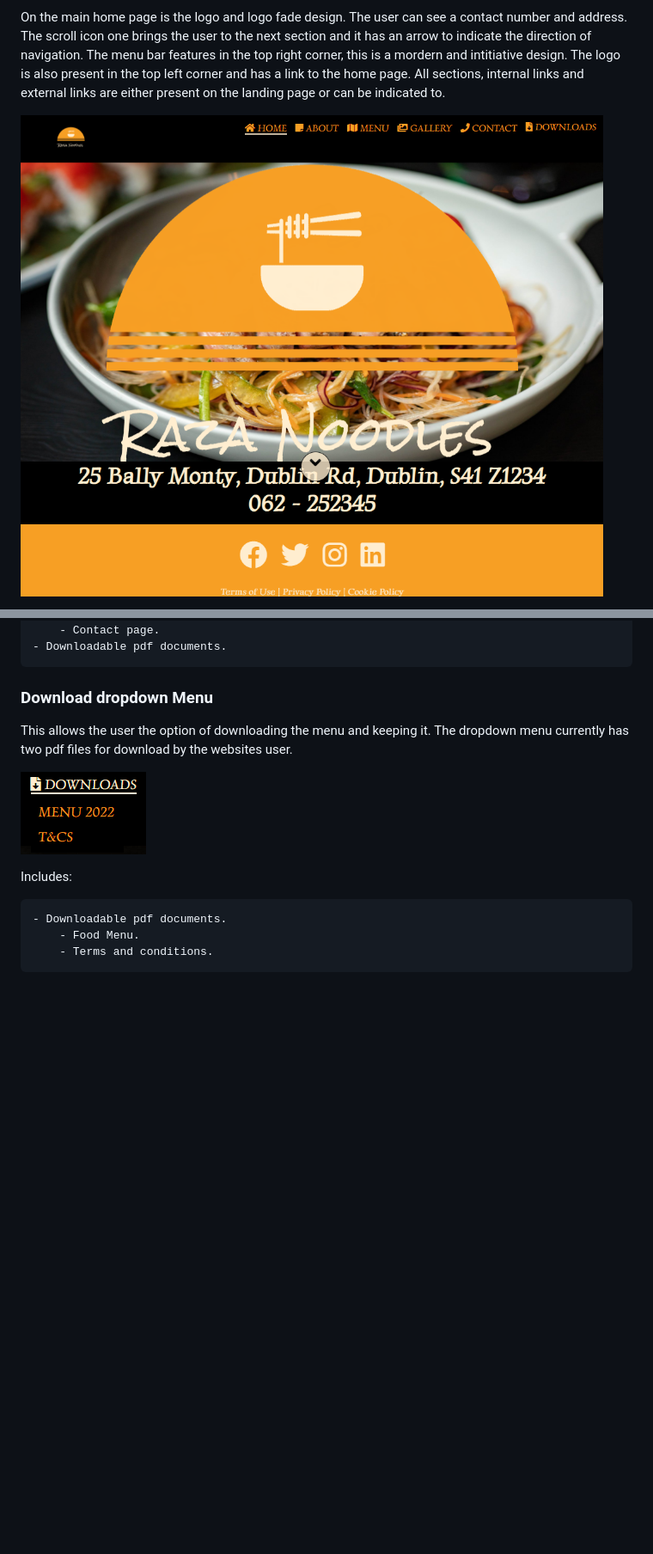
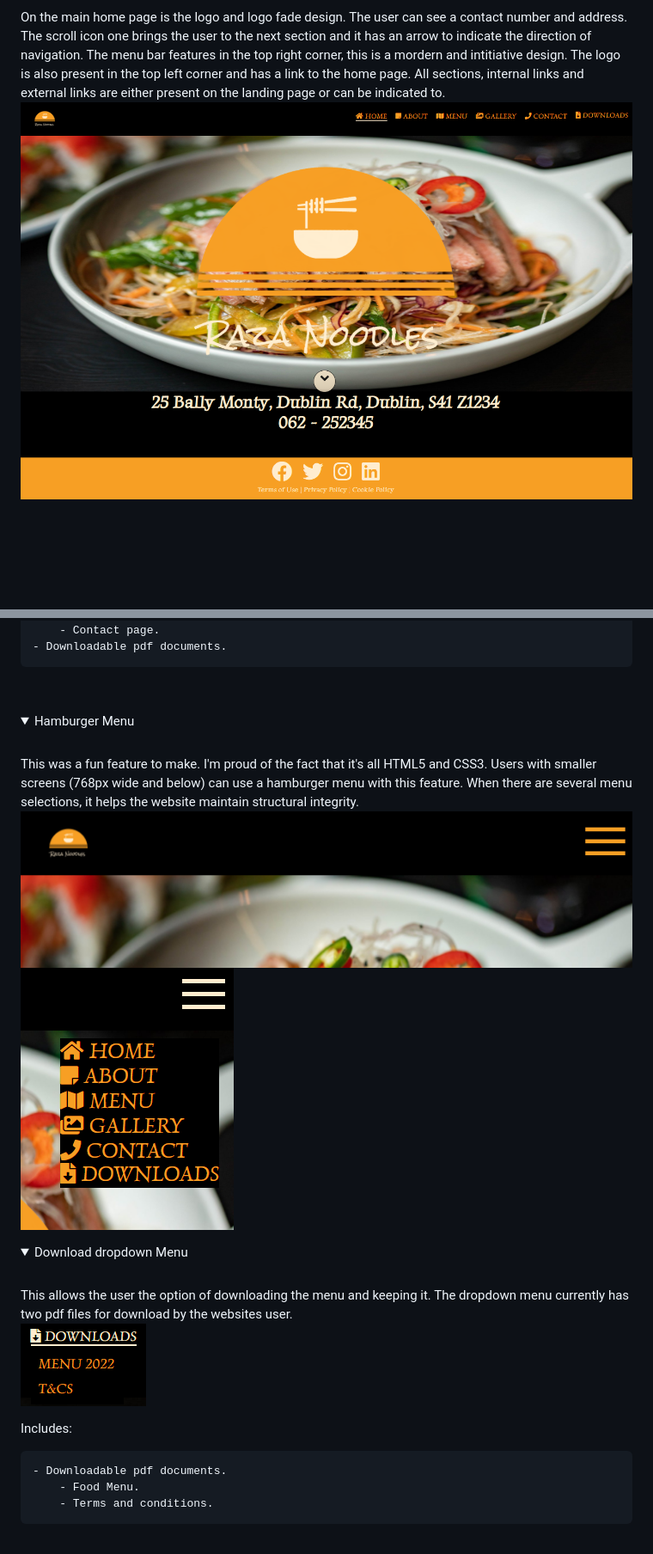
Before and after one commit to KristianColville1/raza-noodles, a Markdown page: README.md, 2 parts joined by grey strips. Shown: that part at 86% size. GitHub-like rendering; pictures changed too: assets/images/features/hamburger-one.png (added), assets/images/features/hamburger-two.png (added), assets/images/features/landing-page.png; folded sections open; blank space fills up the shorter version.

Commit message:
Update sections of README and add images

```diff
--- a/README.md
+++ b/README.md
@@ -160,7 +202,23 @@ Includes:
         - Contact page.
     - Downloadable pdf documents.
 
-### Download dropdown Menu
+<br>
+</details>
+
+<details>
+<summary>Hamburger Menu</summary>
+<br>
+This was a fun feature to make. I'm proud of the fact that it's all HTML5 and CSS3. Users with smaller screens (768px wide and below) can use a hamburger menu with this feature.
+When there are several menu selections, it helps the website maintain structural integrity.
+
+![Hamburger Menu](/assets/images/features/hamburger-one.png)
+![Hamburger Menu](/assets/images/features/hamburger-two.png)
+<br>
+</details>
+
+<details>
+<summary>Download dropdown Menu</summary>
+<br>
 This allows the user the option of downloading the menu and keeping it. The dropdown menu currently has two pdf files for download by the websites user.
 
 ![Drop down Menu](/assets/images/features/drop-down.png)
```
Also changed, not shown: other parts of README.md (+229 -6 lines), 1 other file.
